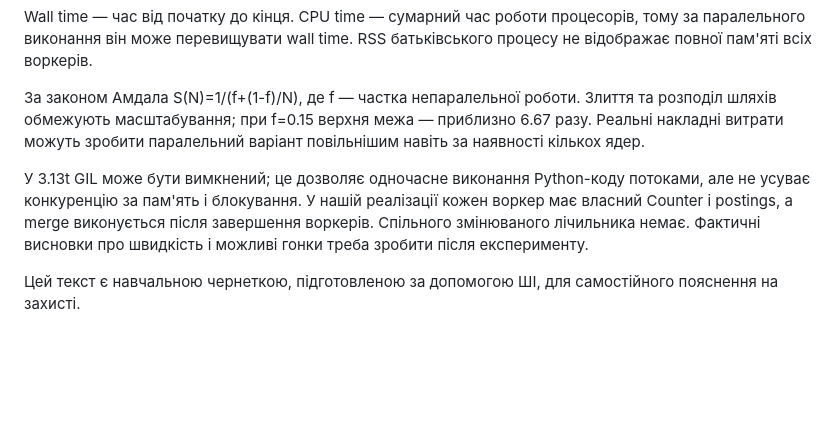
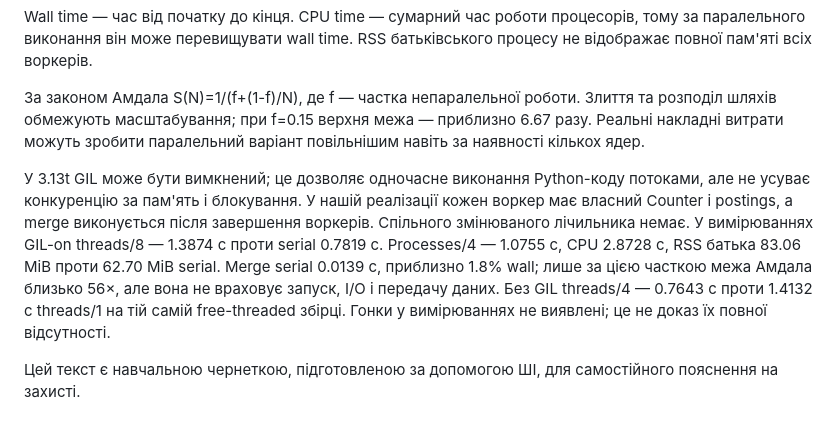
Before and after one commit to 8554859-cell/findex, a Markdown page: GIL.md, the part around the change. GitHub-like rendering; blank space fills up the shorter version.

```diff
--- a/GIL.md
+++ b/GIL.md
@@ -8,6 +8,6 @@ Wall time — час від початку до кінця. CPU time — сум
 
 За законом Амдала S(N)=1/(f+(1-f)/N), де f — частка непаралельної роботи. Злиття та розподіл шляхів обмежують масштабування; при f=0.15 верхня межа — приблизно 6.67 разу. Реальні накладні витрати можуть зробити паралельний варіант повільнішим навіть за наявності кількох ядер.
 
-У 3.13t GIL може бути вимкнений; це дозволяє одночасне виконання Python-коду потоками, але не усуває конкуренцію за пам'ять і блокування. У нашій реалізації кожен воркер має власний Counter і postings, а merge виконується після завершення воркерів. Спільного змінюваного лічильника немає. Фактичні висновки про швидкість і можливі гонки треба зробити після експерименту.
+У 3.13t GIL може бути вимкнений; це дозволяє одночасне виконання Python-коду потоками, але не усуває конкуренцію за пам'ять і блокування. У нашій реалізації кожен воркер має власний Counter і postings, а merge виконується після завершення воркерів. Спільного змінюваного лічильника немає. У вимірюваннях GIL-on threads/8 — 1.3874 с проти serial 0.7819 с. Processes/4 — 1.0755 с, CPU 2.8728 с, RSS батька 83.06 MiB проти 62.70 MiB serial. Merge serial 0.0139 с, приблизно 1.8% wall; лише за цією часткою межа Амдала близько 56×, але вона не враховує запуск, I/O і передачу даних. Без GIL threads/4 — 0.7643 с проти 1.4132 с threads/1 на тій самій free-threaded збірці. Гонки у вимірюваннях не виявлені; це не доказ їх повної відсутності.
 
 Цей текст є навчальною чернеткою, підготовленою за допомогою ШІ, для самостійного пояснення на захисті.
```
Also changed, not shown: README.md (+24 -1 lines), lab05-speedup.png (added), 6 other files.
